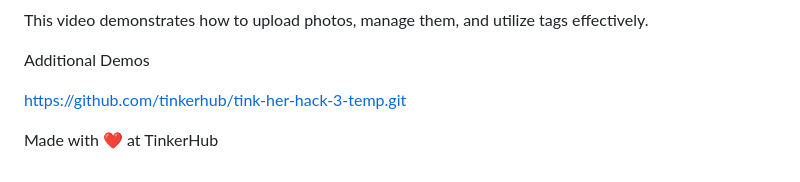
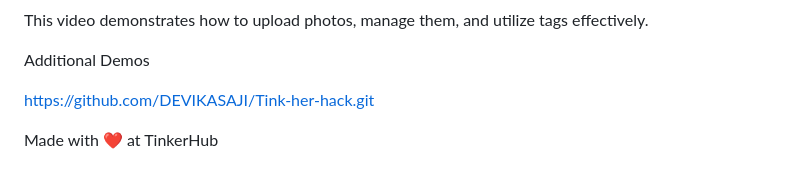
Before and after one commit to nayansandra/Tink-her-hack, a Markdown page: README.md, the part around the change. GitHub-like rendering.

```diff
--- a/README.md
+++ b/README.md
@@ -157,6 +157,6 @@ This video demonstrates how to upload photos, manage them, and utilize tags effe
 
  Additional Demos
 
-https://github.com/tinkerhub/tink-her-hack-3-temp.git
+https://github.com/DEVIKASAJI/Tink-her-hack.git
 
 Made with ❤️ at TinkerHub
```
